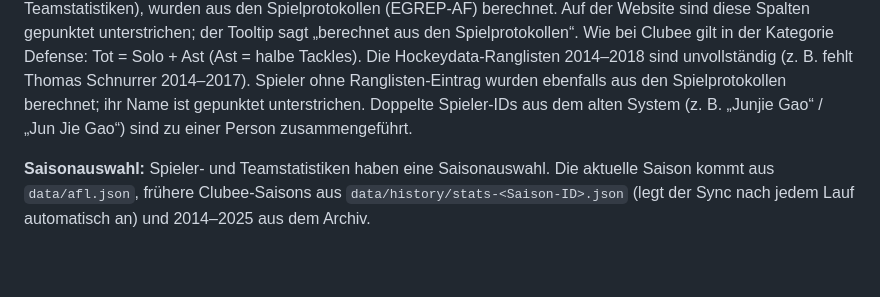
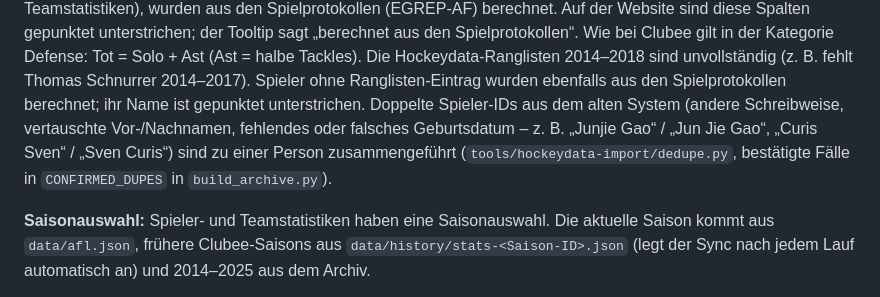
Before and after one commit to poky06/AFL-Website, a Markdown page: README.md, the part around the change. GitHub-like rendering; blank space fills up the shorter version.

```diff
--- a/README.md
+++ b/README.md
@@ -116,7 +116,9 @@ sind diese Spalten gepunktet unterstrichen; der Tooltip sagt „berechnet aus de
 Wie bei Clubee gilt in der Kategorie Defense: Tot = Solo + Ast (Ast = halbe Tackles).
 Die Hockeydata-Ranglisten 2014–2018 sind unvollständig (z. B. fehlt Thomas Schnurrer 2014–2017). Spieler ohne
 Ranglisten-Eintrag wurden ebenfalls aus den Spielprotokollen berechnet; ihr Name ist gepunktet unterstrichen.
-Doppelte Spieler-IDs aus dem alten System (z. B. „Junjie Gao“ / „Jun Jie Gao“) sind zu einer Person zusammengeführt.
+Doppelte Spieler-IDs aus dem alten System (andere Schreibweise, vertauschte Vor-/Nachnamen, fehlendes oder falsches
+Geburtsdatum – z. B. „Junjie Gao“ / „Jun Jie Gao“, „Curis Sven“ / „Sven Curis“) sind zu einer Person zusammengeführt
+(`tools/hockeydata-import/dedupe.py`, bestätigte Fälle in `CONFIRMED_DUPES` in `build_archive.py`).
 
 **Saisonauswahl:** Spieler- und Teamstatistiken haben eine Saisonauswahl. Die aktuelle Saison kommt aus
 `data/afl.json`, frühere Clubee-Saisons aus `data/history/stats-<Saison-ID>.json` (legt der Sync nach jedem Lauf
```
